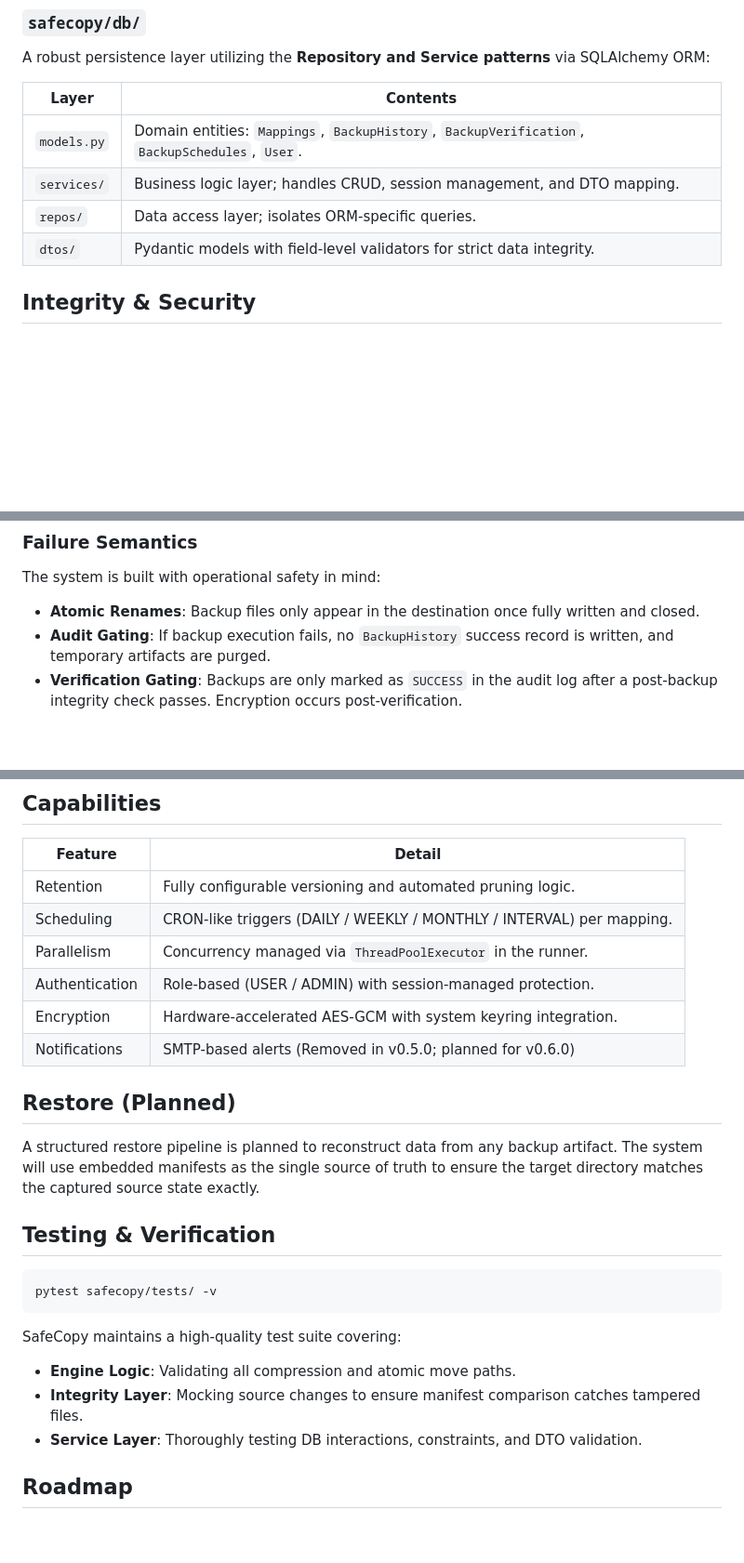
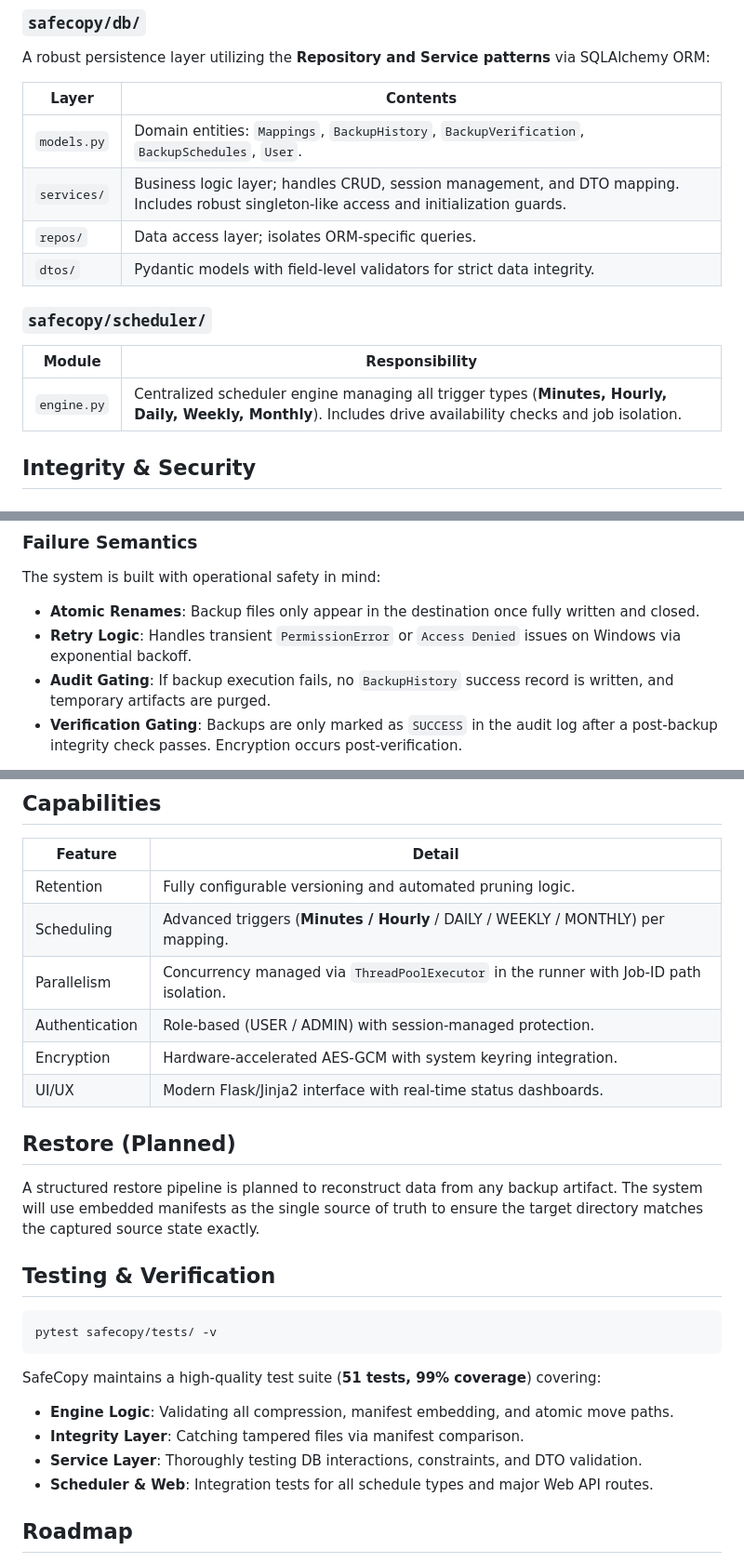
Before and after one commit to karar-hayder/SafeCopy, a Markdown page: README.md, 3 parts joined by grey strips. Shown at 93% size. GitHub-like rendering; blank space fills up the shorter version.

````diff
--- a/README.md
+++ b/README.md
@@ -49,9 +50,15 @@ A robust persistence layer utilizing the **Repository and Service patterns** via
 | Layer | Contents |
 |---|---|
 | `models.py` | Domain entities: `Mappings`, `BackupHistory`, `BackupVerification`, `BackupSchedules`, `User`. |
-| `services/` | Business logic layer; handles CRUD, session management, and DTO mapping. |
+| `services/` | Business logic layer; handles CRUD, session management, and DTO mapping. Includes robust singleton-like access and initialization guards. |
 | `repos/` | Data access layer; isolates ORM-specific queries. |
 | `dtos/` | Pydantic models with field-level validators for strict data integrity. |
+
+### `safecopy/scheduler/`
+
+| Module | Responsibility |
+|---|---|
+| `engine.py` | Centralized scheduler engine managing all trigger types (**Minutes, Hourly, Daily, Weekly, Monthly**). Includes drive availability checks and job isolation. |
 
 ## Integrity & Security
 
@@ -68,6 +75,7 @@ Every backup produces a `manifest.json` containing deterministic per-file metada
 The system is built with operational safety in mind:
 
 - **Atomic Renames**: Backup files only appear in the destination once fully written and closed.
+- **Retry Logic**: Handles transient `PermissionError` or `Access Denied` issues on Windows via exponential backoff.
 - **Audit Gating**: If backup execution fails, no `BackupHistory` success record is written, and temporary artifacts are purged.
 - **Verification Gating**: Backups are only marked as `SUCCESS` in the audit log after a post-backup integrity check passes. Encryption occurs post-verification.
 
@@ -89,11 +97,11 @@ The system is built with operational safety in mind:
 | Feature | Detail |
 |---|---|
 | Retention | Fully configurable versioning and automated pruning logic. |
-| Scheduling | CRON-like triggers (DAILY / WEEKLY / MONTHLY / INTERVAL) per mapping. |
-| Parallelism | Concurrency managed via `ThreadPoolExecutor` in the runner. |
+| Scheduling | Advanced triggers (**Minutes / Hourly** / DAILY / WEEKLY / MONTHLY) per mapping. |
+| Parallelism | Concurrency managed via `ThreadPoolExecutor` in the runner with Job-ID path isolation. |
 | Authentication | Role-based (USER / ADMIN) with session-managed protection. |
 | Encryption | Hardware-accelerated AES-GCM with system keyring integration. |
-| Notifications | SMTP-based alerts (Removed in v0.5.0; planned for v0.6.0) |
+| UI/UX | Modern Flask/Jinja2 interface with real-time status dashboards. |
 
 ## Restore (Planned)
 
@@ -105,11 +113,12 @@ A structured restore pipeline is planned to reconstruct data from any backup art
 pytest safecopy/tests/ -v
 ```
 
-SafeCopy maintains a high-quality test suite covering:
+SafeCopy maintains a high-quality test suite (**51 tests, 99% coverage**) covering:
 
-- **Engine Logic**: Validating all compression and atomic move paths.
-- **Integrity Layer**: Mocking source changes to ensure manifest comparison catches tampered files.
+- **Engine Logic**: Validating all compression, manifest embedding, and atomic move paths.
+- **Integrity Layer**: Catching tampered files via manifest comparison.
 - **Service Layer**: Thoroughly testing DB interactions, constraints, and DTO validation.
+- **Scheduler & Web**: Integration tests for all schedule types and major Web API routes.
 
 ## Roadmap
 
````
Also changed, not shown: other parts of README.md (+7 -6 lines), CHANGELOG.md (+44 -27 lines), ROADMAP.md (+7 -2 lines).
